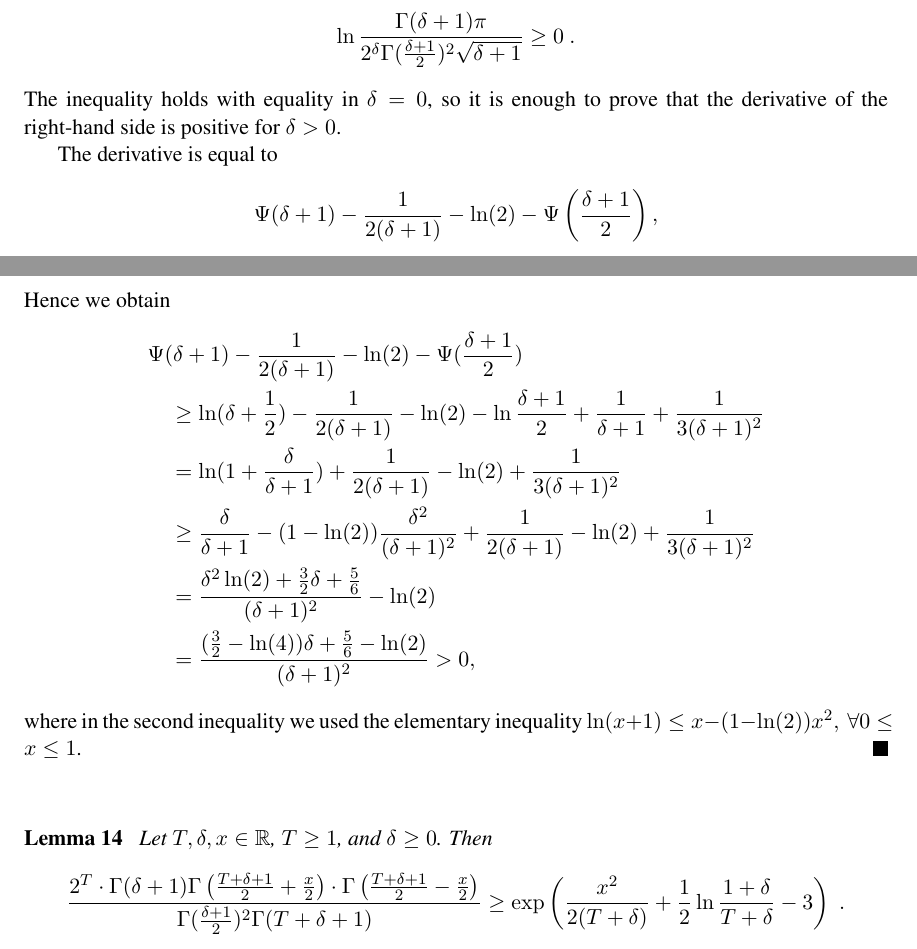
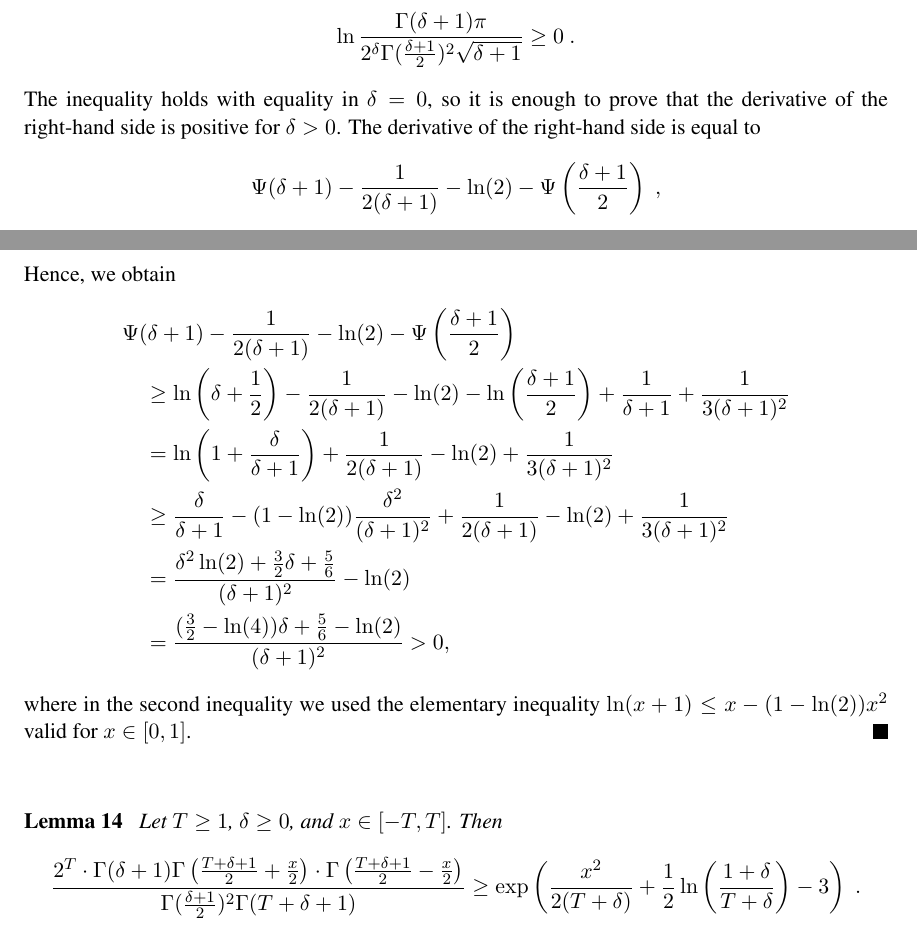
Before and after one commit to DavidPal/coin-betting-and-online-learning, a LaTeX document (main.tex, which reads appendix-kt-reductions.tex): two parts of pages 21 and 22 of 25, joined at a grey line, cut so that both start at the same text. Compiled offline with pdfLaTeX.

Commit message:
Fix appendix

```diff
--- a/appendix-kt-reductions.tex
+++ b/appendix-kt-reductions.tex
@@ -52,13 +51,12 @@ We will prove the equivalent statement that
 \[
 \ln \frac{\Gamma(\delta+1) \pi}{2^\delta \Gamma(\frac{\delta+1}{2})^2 \sqrt{\delta+1}} \geq 0~.
 \]
-The inequality holds with equality in $\delta=0$, so it is enough to prove
-that the derivative of the right-hand side is positive for $\delta > 0$.
-
-The derivative is equal to
-\[
-\Psi(\delta+1) - \frac{1}{2(\delta+1)} -\ln(2) - \Psi\left(\frac{\delta+1}{2} \right),
-\]
+The inequality holds with equality in $\delta=0$, so it is enough to prove that
+the derivative of the right-hand side is positive for $\delta > 0$. The
+derivative of the right-hand side is equal to
+$$
+\Psi(\delta+1) - \frac{1}{2(\delta+1)} -\ln(2) - \Psi\left(\frac{\delta+1}{2} \right) \; ,
+$$
 where $\Psi(x)$ is the digamma function.
 
 We will use the following upper~\citep{Chen05} and lower bound~\citep{Batir08} to the digamma function, for any $x>0$
@@ -68,22 +66,22 @@ We will use the following upper~\citep{Chen05} and lower bound~\citep{Batir08} t
 \end{align*}
-Hence we obtain
+Hence, we obtain
 \begin{align*}
-&\Psi(\delta+1) - \frac{1}{2(\delta+1)} -\ln(2) -\Psi(\frac{\delta+1}{2}) \\
-&\quad \geq \ln(\delta+\frac{1}{2})- \frac{1}{2(\delta+1)} -\ln(2) -\ln\frac{\delta+1}{2} +\frac{1}{\delta+1} +\frac{1}{3 (\delta+1)^2} \\
-&\quad = \ln(1+\frac{\delta}{\delta+1})+ \frac{1}{2(\delta+1)} -\ln(2)+\frac{1}{3 (\delta+1)^2} \\
-&\quad \geq \frac{\delta}{\delta+1} - (1-\ln(2))\frac{\delta^2}{(\delta+1)^2}+ \frac{1}{2(\delta+1)} -\ln(2)+\frac{1}{3 (\delta+1)^2}\\
+&\Psi(\delta+1) - \frac{1}{2(\delta+1)} - \ln(2) - \Psi \left(\frac{\delta+1}{2} \right) \\
+&\quad \ge \ln \left(\delta+\frac{1}{2} \right) - \frac{1}{2(\delta+1)} -\ln(2) -\ln \left(\frac{\delta+1}{2}\right) + \frac{1}{\delta+1} +\frac{1}{3 (\delta+1)^2} \\
+&\quad = \ln \left(1+\frac{\delta}{\delta+1} \right)+ \frac{1}{2(\delta+1)} -\ln(2)+\frac{1}{3 (\delta+1)^2} \\
+&\quad \ge \frac{\delta}{\delta+1} - (1-\ln(2))\frac{\delta^2}{(\delta+1)^2}+ \frac{1}{2(\delta+1)} -\ln(2)+\frac{1}{3 (\delta+1)^2}\\
 &\quad = \frac{\delta^2 \ln(2)+\frac{3}{2}\delta +\frac{5}{6}}{(\delta+1)^2} - \ln(2)\\
 &\quad = \frac{(\frac{3}{2}-\ln(4)) \delta +\frac{5}{6}-\ln(2)}{(\delta+1)^2} >0,
 \end{align*}
-where in the second inequality we used the elementary inequality $\ln(x+1) \leq x - (1-\ln(2))x^2, \ \forall 0\leq x \leq 1$.
+where in the second inequality we used the elementary inequality $\ln(x+1) \leq x - (1-\ln(2))x^2$ valid for $x \in [0,1]$.
 \end{proof}
 
 \begin{lemma}
 \label{lemma:lower_bound_gamma}
-Let $T,\delta,x \in \R$, $T\geq1$, and $\delta\geq0$. Then
+Let $T \ge 1$, $\delta \ge 0$, and $x \in [-T,T]$. Then
 \begin{align*}
 \frac{2^T \cdot \Gamma(\delta+1) \Gamma \left(\frac{T+\delta+1}{2} + \frac{x}{2} \right) \cdot \Gamma \left(\frac{T+\delta+1}{2} - \frac{x}{2} \right)}{ \Gamma(\frac{\delta+1}{2})^2 \Gamma(T+\delta+1)}
-&\geq\exp\left(\frac{x^2}{2(T+\delta)} +\frac{1}{2} \ln \frac{1+\delta}{T+\delta} -3\right) \;.
+&\geq\exp\left(\frac{x^2}{2(T+\delta)} +\frac{1}{2} \ln \left(\frac{1+\delta}{T+\delta}\right) - 3\right) \;.
 \end{align*}
 \end{lemma}
 \begin{proof}
```
Also changed, not shown: appendix-kt-reductions.tex (10 more changed lines).
